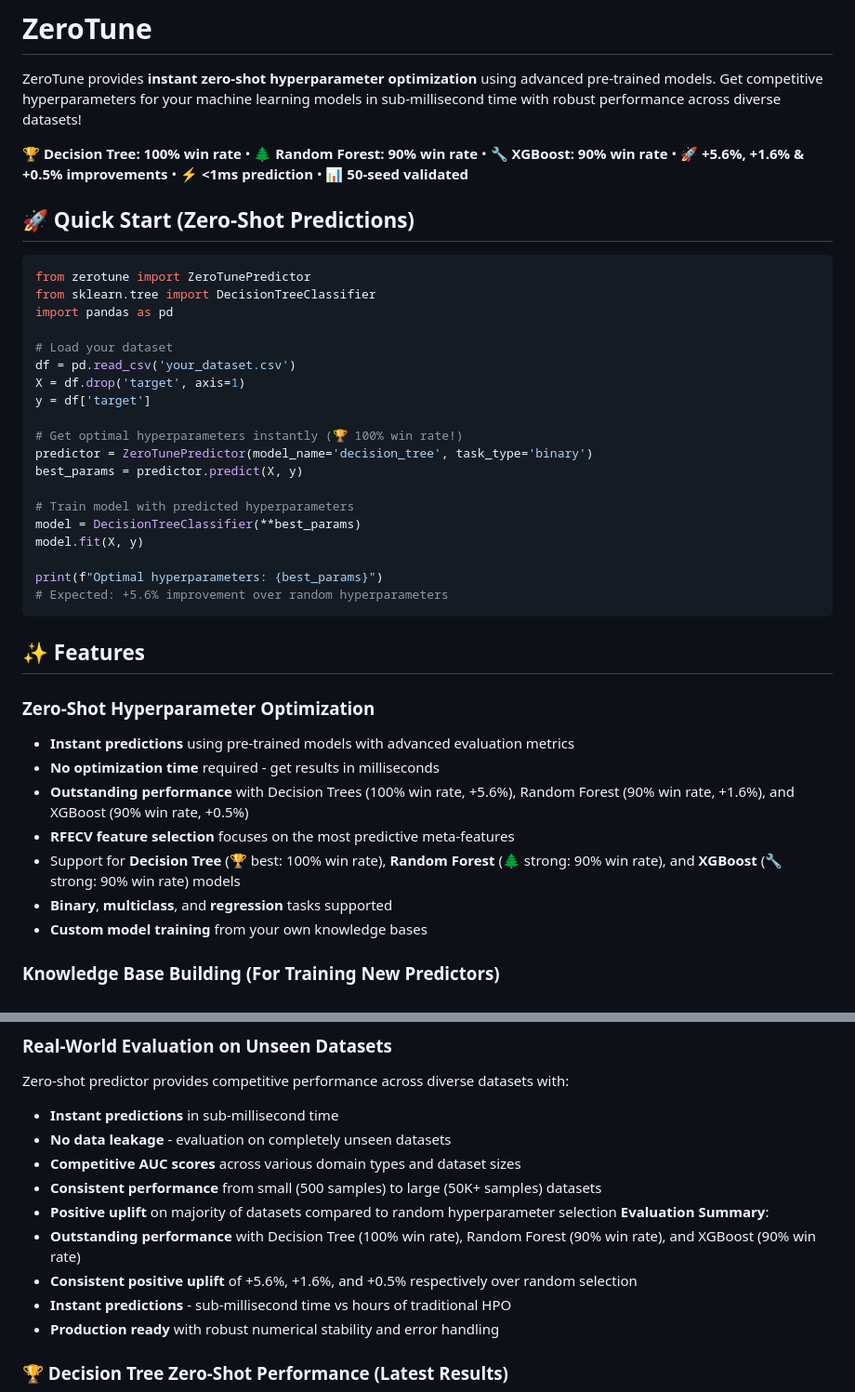
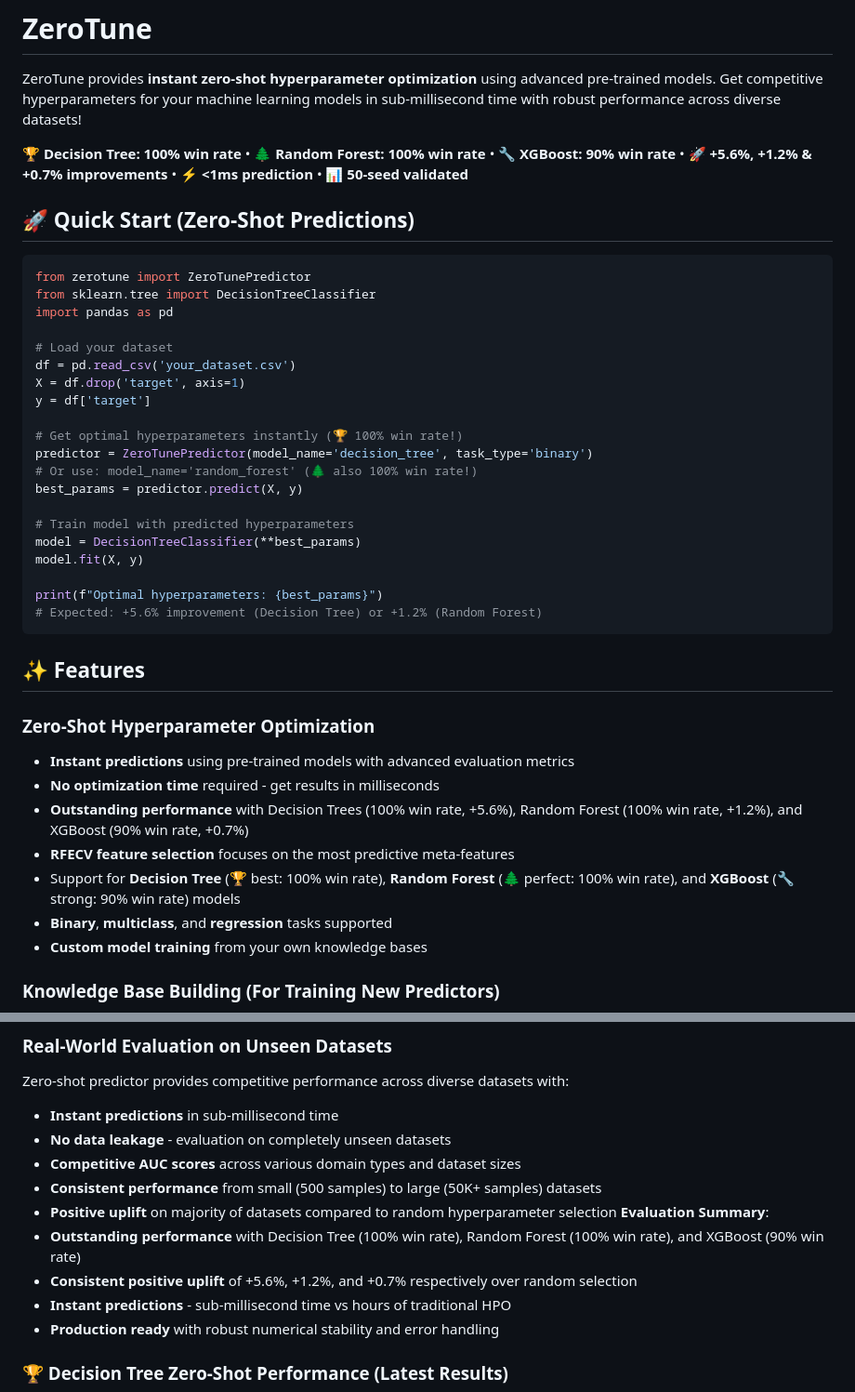
Before and after one commit to Tarek0/zerotune, a Markdown page: README.md, 2 parts joined by grey strips. Shown at 93% size. Rendered like a GitHub page.

````diff
--- a/README.md
+++ b/README.md
@@ -2,7 +2,7 @@
 
 ZeroTune provides **instant zero-shot hyperparameter optimization** using advanced pre-trained models. Get competitive hyperparameters for your machine learning models in sub-millisecond time with robust performance across diverse datasets!
 
-🏆 **Decision Tree: 100% win rate** • 🌲 **Random Forest: 90% win rate** • 🔧 **XGBoost: 90% win rate** • 🚀 **+5.6%, +1.6% & +0.5% improvements** • ⚡ **<1ms prediction** • 📊 **50-seed validated**
+🏆 **Decision Tree: 100% win rate** • 🌲 **Random Forest: 100% win rate** • 🔧 **XGBoost: 90% win rate** • 🚀 **+5.6%, +1.2% & +0.7% improvements** • ⚡ **<1ms prediction** • 📊 **50-seed validated**
 
 ## 🚀 Quick Start (Zero-Shot Predictions)
 
@@ -18,6 +18,7 @@ y = df['target']
 
 # Get optimal hyperparameters instantly (🏆 100% win rate!)
 predictor = ZeroTunePredictor(model_name='decision_tree', task_type='binary')
+# Or use: model_name='random_forest' (🌲 also 100% win rate!)
 best_params = predictor.predict(X, y)
 
 # Train model with predicted hyperparameters
@@ -25,7 +26,7 @@ model = DecisionTreeClassifier(**best_params)
 model.fit(X, y)
 
 print(f"Optimal hyperparameters: {best_params}")
-# Expected: +5.6% improvement over random hyperparameters
+# Expected: +5.6% improvement (Decision Tree) or +1.2% (Random Forest)
 ```
 
 ## ✨ Features
@@ -33,9 +34,9 @@ print(f"Optimal hyperparameters: {best_params}")
 ### Zero-Shot Hyperparameter Optimization
 - **Instant predictions** using pre-trained models with advanced evaluation metrics
 - **No optimization time** required - get results in milliseconds
-- **Outstanding performance** with Decision Trees (100% win rate, +5.6%), Random Forest (90% win rate, +1.6%), and XGBoost (90% win rate, +0.5%)
+- **Outstanding performance** with Decision Trees (100% win rate, +5.6%), Random Forest (100% win rate, +1.2%), and XGBoost (90% win rate, +0.7%)
 - **RFECV feature selection** focuses on the most predictive meta-features
-- Support for **Decision Tree** (🏆 best: 100% win rate), **Random Forest** (🌲 strong: 90% win rate), and **XGBoost** (🔧 strong: 90% win rate) models
+- Support for **Decision Tree** (🏆 best: 100% win rate), **Random Forest** (🌲 perfect: 100% win rate), and **XGBoost** (🔧 strong: 90% win rate) models
 - **Binary**, **multiclass**, and **regression** tasks supported
 - **Custom model training** from your own knowledge bases
 
@@ -198,8 +206,8 @@ Zero-shot predictor provides competitive performance across diverse datasets wit
 - **Consistent performance** from small (500 samples) to large (50K+ samples) datasets
 - **Positive uplift** on majority of datasets compared to random hyperparameter selection
 **Evaluation Summary**:
-- **Outstanding performance** with Decision Tree (100% win rate), Random Forest (90% win rate), and XGBoost (90% win rate)
-- **Consistent positive uplift** of +5.6%, +1.6%, and +0.5% respectively over random selection
+- **Outstanding performance** with Decision Tree (100% win rate), Random Forest (100% win rate), and XGBoost (90% win rate)
+- **Consistent positive uplift** of +5.6%, +1.2%, and +0.7% respectively over random selection
 - **Instant predictions** - sub-millisecond time vs hours of traditional HPO
 - **Production ready** with robust numerical stability and error handling
 
````
Also changed, not shown: other parts of README.md (+18 -11 lines).
